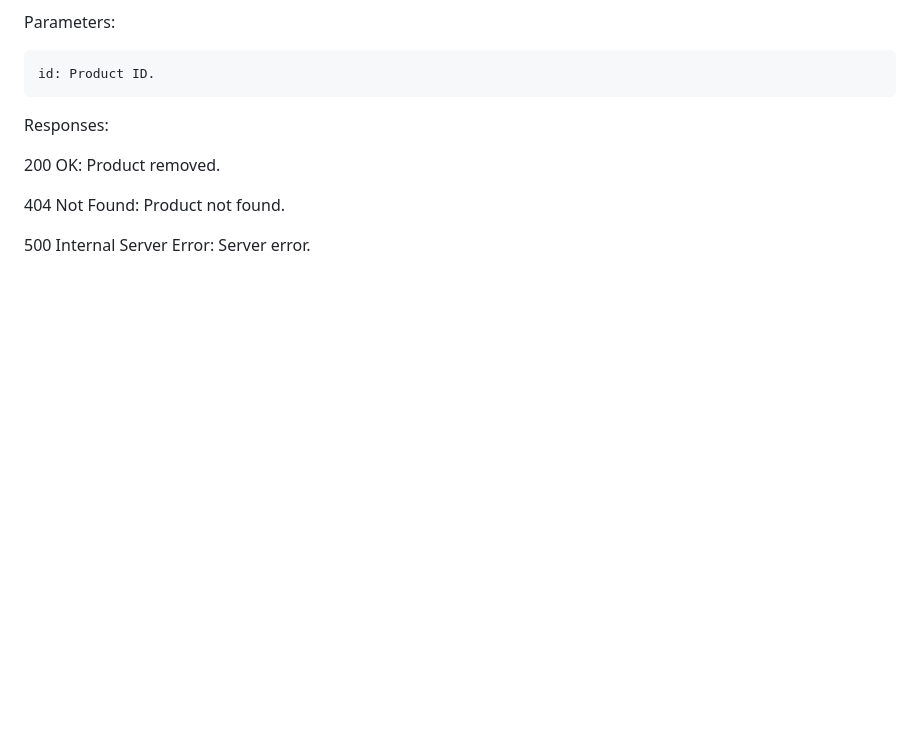
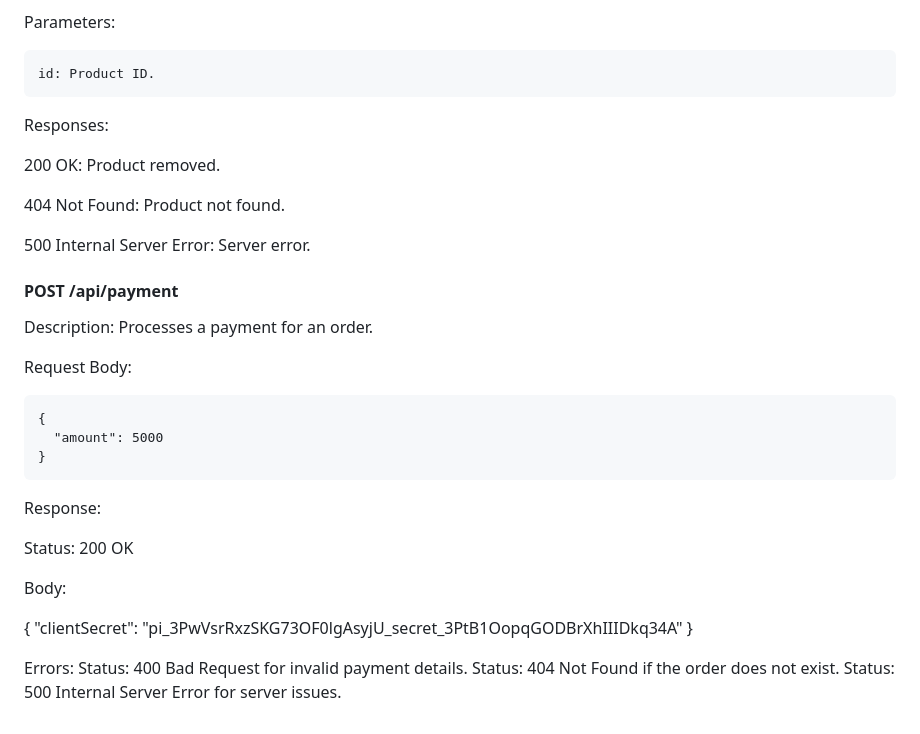
Before and after one commit to Iamouma/walky, a Markdown page: README.md, the part around the change. Drawn GitHub-style; blank space fills up the shorter version.

```diff
--- a/README.md
+++ b/README.md
@@ -361,3 +361,29 @@ Responses:
   404 Not Found: Product not found.
 
   500 Internal Server Error: Server error.
+
+
+#### POST /api/payment
+
+Description: Processes a payment for an order.
+
+Request Body:
+
+    {
+      "amount": 5000
+    }
+
+Response:
+
+Status: 200 OK
+
+Body:
+
+  {
+    "clientSecret": "pi_3PwVsrRxzSKG73OF0lgAsyjU_secret_3PtB1OopqGODBrXhIIIDkq34A"
+  }
+
+Errors:
+Status: 400 Bad Request for invalid payment details.
+Status: 404 Not Found if the order does not exist.
+Status: 500 Internal Server Error for server issues.
```
